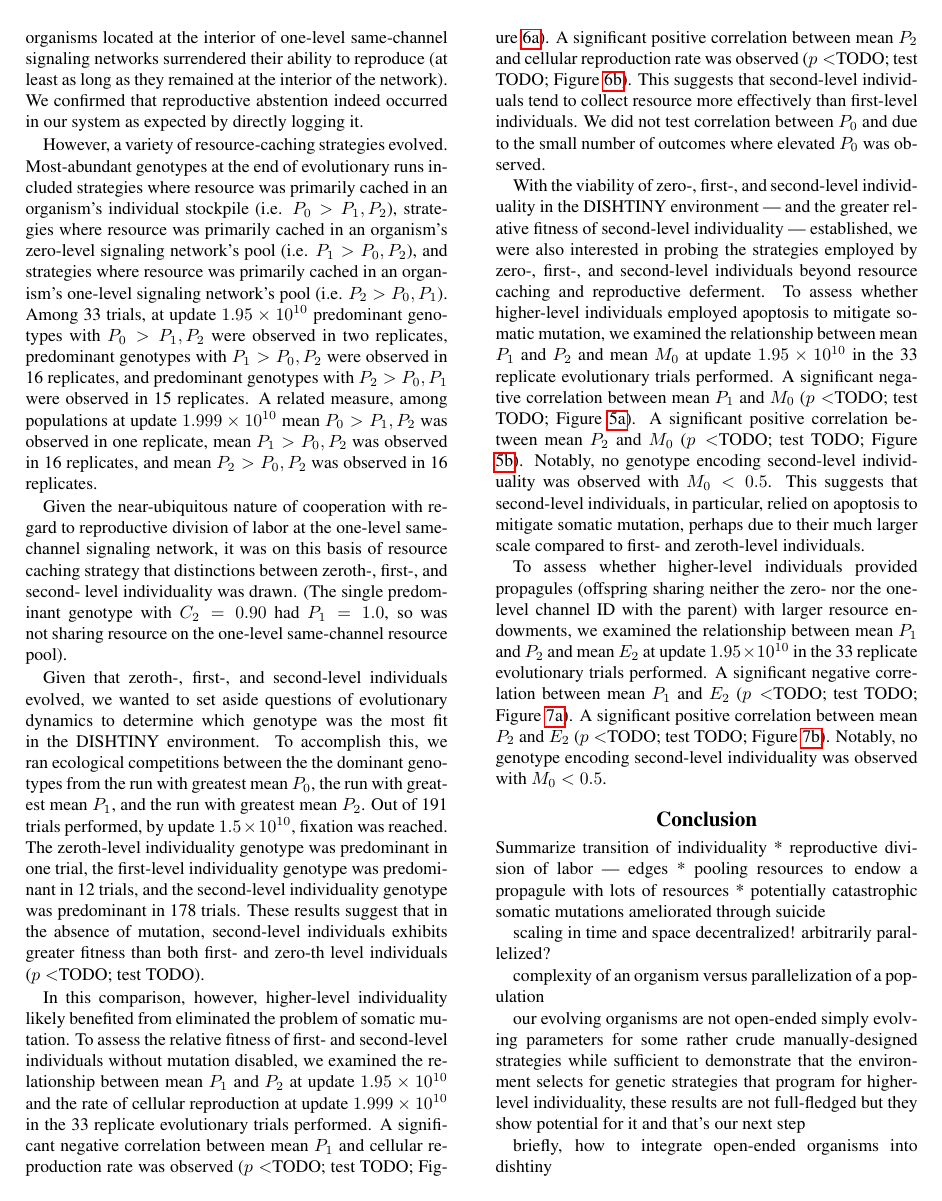
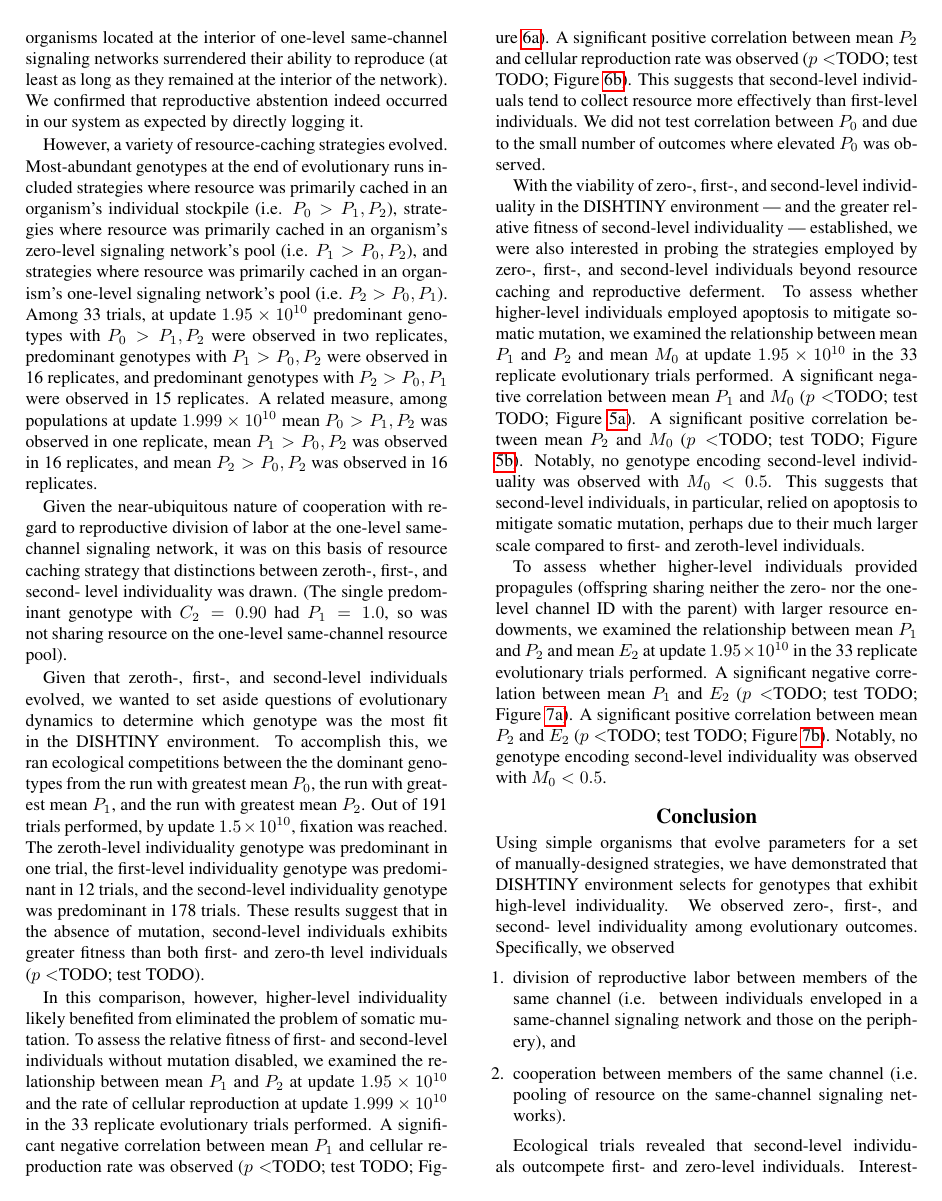
Before and after one commit to mmore500/alife-2018, a LaTeX paper (main.tex, which reads tex/conclusion.tex): page 5 of 8 before the commit and page 5 of 9 after it. Compiled offline with pdfLaTeX.

Commit message:
Draft in progress

```diff
--- a/tex/conclusion.tex
+++ b/tex/conclusion.tex
@@ -1,11 +1,14 @@
 \section{Conclusion}
 
-Summarize transition of individuality
-  * reproductive division of labor --- edges
-  * pooling resources to endow a propagule with lots of resources
-  * potentially catastrophic somatic mutations ameliorated through suicide
+Using simple organisms that evolve parameters for a set of manually-designed strategies, we have demonstrated that DISHTINY environment selects for genotypes that exhibit high-level individuality.
+We observed zero-, first-, and second- level individuality among evolutionary outcomes.
+Specifically, we observed
+\begin{enumerate}
+  \item division of reproductive labor between members of the same channel (i.e. between individuals enveloped in a same-channel signaling network and those on the periphery), and
+  \item cooperation between members of the same channel (i.e. pooling of resource on the same-channel signaling networks).
+\end{enumerate}
 
-scaling in time and space
-decentralized! arbitrarily parallelized?
+Ecological trials revealed that second-level individuals outcompete first- and zero-level individuals.
+Interestingly, employment of strategies to combat somatic mutation through apoptosis was correlated with second-level individuality.
+We observed that the magnitude of resource endowment for propagules was also correlated with second-level individuality.
 
-complexity of an organism versus parallelization of a population
@@ -13,7 +23 @@ complexity of an organism versus parallelization of a population
 
-our evolving organisms are not open-ended
-simply evolving parameters for some rather crude manually-designed strategies
-while sufficient to demonstrate that the environment selects for genetic strategies that program for higher-level individuality, these results are not full-fledged
-but they show potential for it and that's our next step
-
-briefly, how to integrate open-ended organisms into dishtiny
```
Also changed, not shown: tex/methods.tex (+1 -1 lines), tex/conclusion.tex (17 more changed lines).
